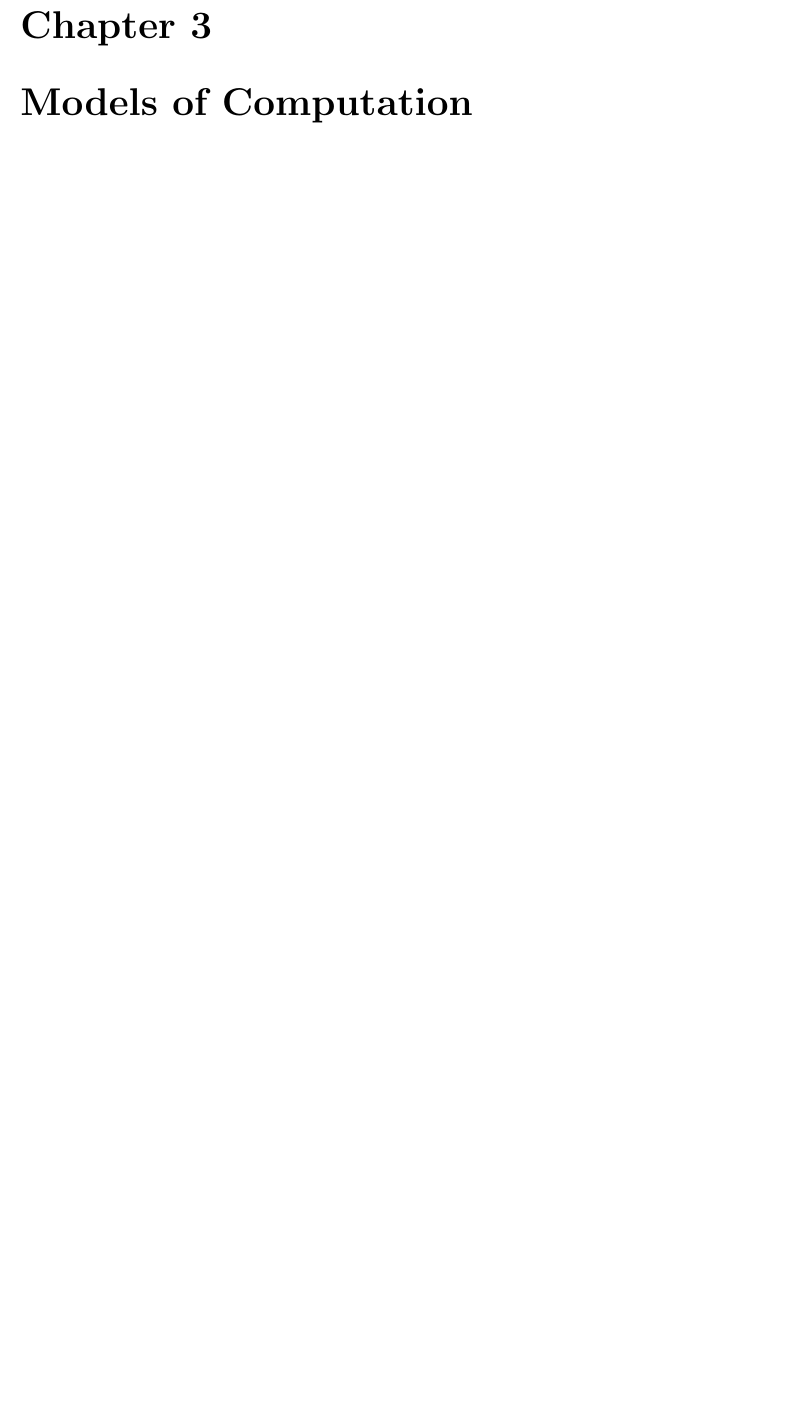
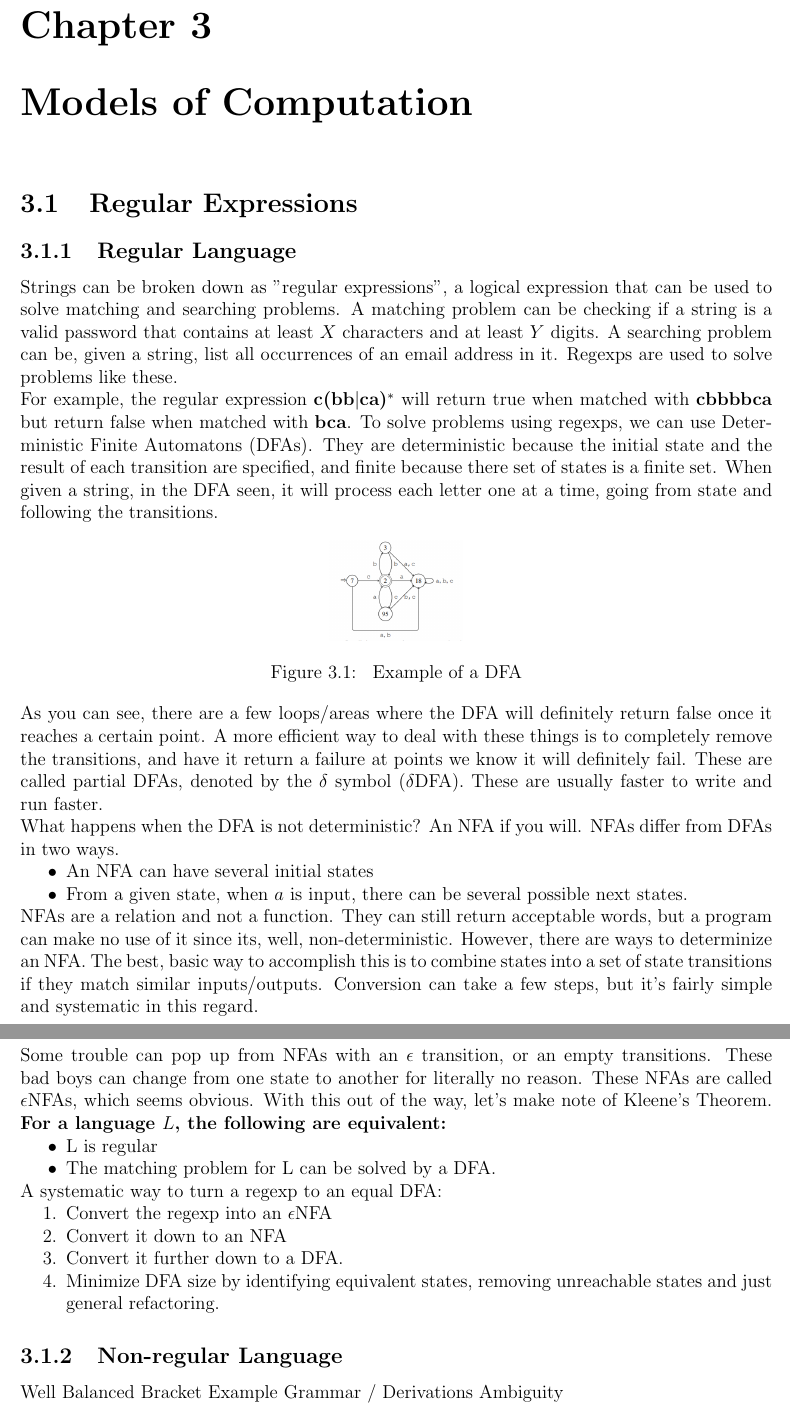
Before and after one commit to SalamM1/studyguideY2, a LaTeX thesis (studyguide.tex, which reads modules/models.tex): part of page 32 of 46 before the commit and two parts of pages 33 and 34 of 48 after it, the two joined at a grey line, cut so that both start at the same text, the shorter picture padded with empty space. Compiled offline with pdfLaTeX.

Commit message:
Fixed up a vision graph; started Models Of Computation notes

```diff
--- a/modules/models.tex
+++ b/modules/models.tex
@@ -0,0 +1,39 @@
+\section{Regular Expressions}
+\subsection{Regular Language}
+Strings can be broken down as "regular expressions", a logical expression that can be used to solve matching and searching problems. A matching problem can be checking if a string is a valid password that contains at least $X$ characters and at least $Y$ digits. A searching problem can be, given a string, list all occurrences of an email address in it. Regexps are used to solve problems like these.
+
+For example, the regular expression \textbf{c(bb$|$ca)$^*$} will return true when matched with \textbf{cbbbbca} but return false when matched with \textbf{bca}. To solve problems using regexps, we can use Deterministic Finite Automatons (DFAs). They are deterministic because the initial state and the result of each transition are specified, and finite because there set of states is a finite set. When given a string, in the DFA seen, it will process each letter one at a time, going from state and following the transitions.
+
+\begin{figure}[!htb]
+	\center{\includegraphics[width=3cm]
+		{models/dfa}}
+	\caption{\label{fig:dfa} Example of a DFA}
+\end{figure}
+
+As you can see, there are a few loops/areas where the DFA will definitely return false once it reaches a certain point. A more efficient way to deal with these things is to completely remove the transitions, and have it return a failure at points we know it will definitely fail. These are called partial DFAs, denoted by the $\delta$ symbol ($\delta$DFA). These are usually faster to write and run faster.
+
+What happens when the DFA is not deterministic? An NFA if you will. NFAs differ from DFAs in two ways.
+\begin{itemize}
+	\item An NFA can have several initial states
+	\item From a given state, when $a$ is input, there can be several possible next states.
+\end{itemize}
+NFAs are a relation and not a function. They can still return acceptable words, but a program can make no use of it since its, well, non-deterministic. However, there are ways to determinize an NFA. The best, basic way to accomplish this is to combine states into a set of state transitions if they match similar inputs/outputs. Conversion can take a few steps, but it's fairly simple and systematic in this regard.
+
+Some trouble can pop up from NFAs with an $\epsilon$ transition, or an empty transitions. These bad boys can change from one state to another for literally no reason. These NFAs are called $\epsilon$NFAs, which seems obvious. With this out of the way, let's make note of Kleene's Theorem. \textbf{For a language $L$, the following are equivalent:}
+\begin{itemize}
+	\item L is regular
+	\item The matching problem for L can be solved by a DFA.
+\end{itemize}
+
+A systematic way to turn a regexp to an equal DFA:
+\begin{enumerate}
+	\item Convert the regexp into an $\epsilon$NFA
+	\item Convert it down to an NFA
+	\item Convert it further down to a DFA.
+	\item Minimize DFA size by identifying equivalent states, removing unreachable states and just general refactoring.
+\end{enumerate}
+\subsection{Non-regular Language}
+Well Balanced Bracket Example
+Grammar / Derivations
+Ambiguity
+\section{Turing Machines}
```
Also changed, not shown: modules/vision.tex (+1 -1 lines), images/models/dfa.png (added), studyguide.pdf, modules/models.tex (29 more changed lines).
